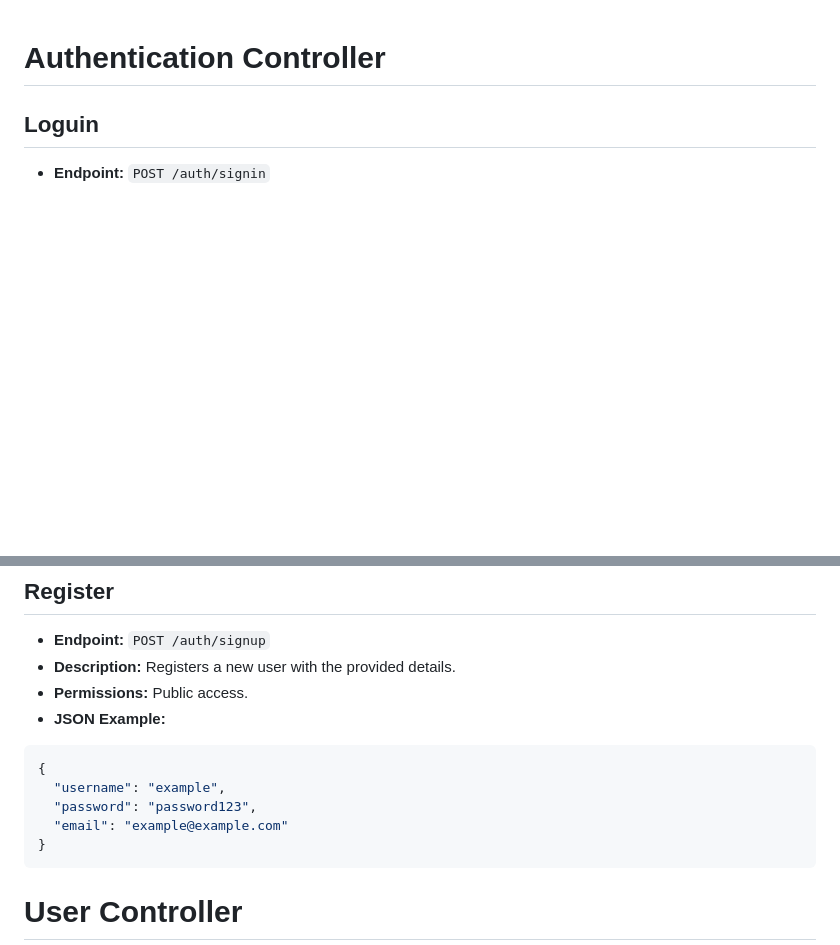
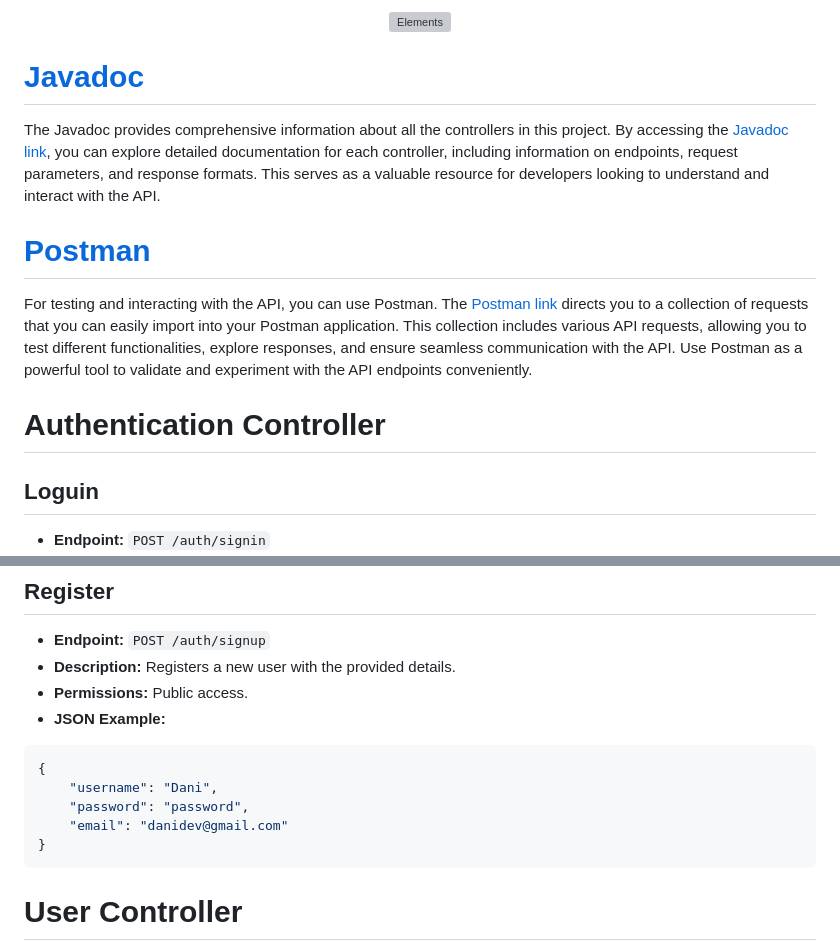
Before and after one commit to 12manel123/tsys-my-food-api-1011, a Markdown page: README.md, 2 parts joined by grey strips. Drawn GitHub-style; blank space fills up the shorter version; grey boxes are pictures that could not be loaded.

Commit message:
change with logo and javadoc and postman

````diff
--- a/README.md
+++ b/README.md
@@ -1,3 +1,10 @@
+<p align="center"><img src="https://i.imgur.com/ULZr4le.png" alt="Elements"></p>
+
+# [Javadoc](https://12manel123.github.io/tsys-my-food-api-1011)
+The Javadoc provides comprehensive information about all the controllers in this project. By accessing the [Javadoc link](https://12manel123.github.io/tsys-my-food-api-1011), you can explore detailed documentation for each controller, including information on endpoints, request parameters, and response formats. This serves as a valuable resource for developers looking to understand and interact with the API.
+# [Postman](https://12manel123.github.io/tsys-my-food-api-1011)
+For testing and interacting with the API, you can use Postman. The [Postman link](https://12manel123.github.io/tsys-my-food-api-1011) directs you to a collection of requests that you can easily import into your Postman application. This collection includes various API requests, allowing you to test different functionalities, explore responses, and ensure seamless communication with the API. Use Postman as a powerful tool to validate and experiment with the API endpoints conveniently.
+
 # Authentication Controller
 
 ## Loguin
@@ -24,9 +31,9 @@
 - **JSON Example:**
 ```json
 {
-  "username": "example",
-  "password": "password123",
-  "email": "example@example.com"
+    "username": "Dani",
+    "password": "password",
+    "email": "danidev@gmail.com"
 }
   ```
 
````
